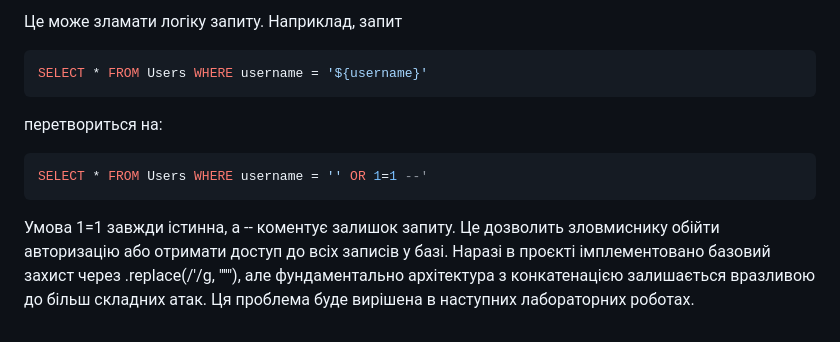
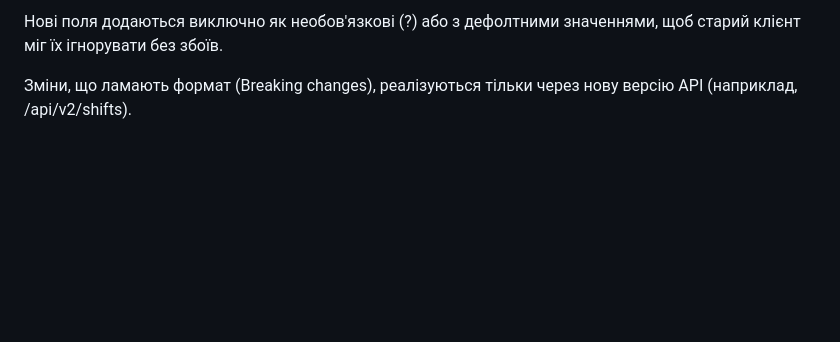
Before and after one commit to stoiany/apf_proj, a Markdown page: README.md, the part around one of its changes. Rendered like a GitHub page; blank space fills up the shorter version.

````diff
--- a/README.md
+++ b/README.md
@@ -85,11 +61,4 @@ GET /api/shifts/stats
 
-Це може зламати логіку запиту. Наприклад, запит
-```sql
-SELECT * FROM Users WHERE username = '${username}'
-```
-перетвориться на:
-```sql
-SELECT * FROM Users WHERE username = '' OR 1=1 --'
-```
+Нові поля додаються виключно як необов'язкові (?) або з дефолтними значеннями, щоб старий клієнт міг їх ігнорувати без збоїв.
 
-Умова 1=1 завжди істинна, а -- коментує залишок запиту. Це дозволить зловмиснику обійти авторизацію або отримати доступ до всіх записів у базі. Наразі в проєкті імплементовано базовий захист через .replace(/'/g, "''"), але фундаментально архітектура з конкатенацією залишається вразливою до більш складних атак. Ця проблема буде вирішена в наступних лабораторних роботах.
+Зміни, що ламають формат (Breaking changes), реалізуються тільки через нову версію API (наприклад, /api/v2/shifts).
````
Also changed, not shown: other parts of README.md (+27 -51 lines).
